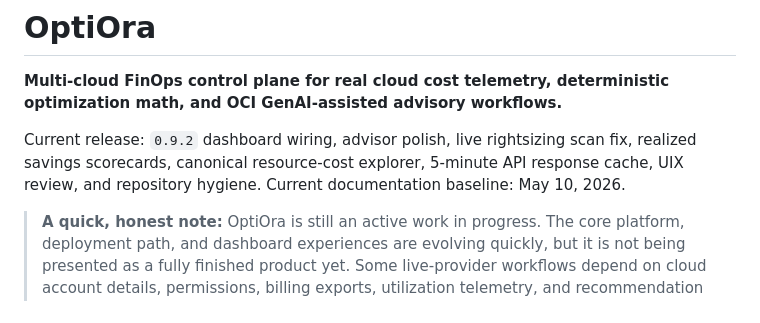
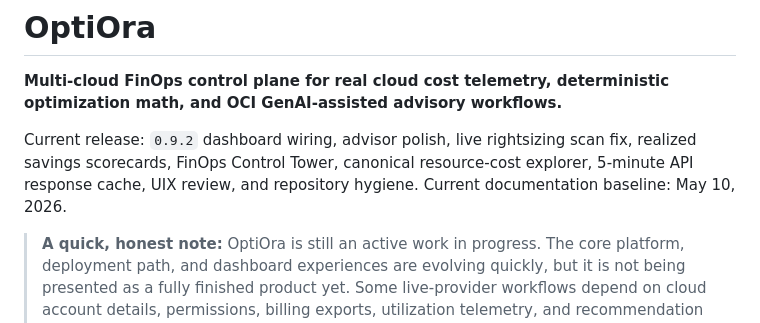
Before and after one commit to leandro-michelino/optiora, a Markdown page: README.md, the part around the change. Rendered like a GitHub page.

Commit message:
docs: align github release metadata

```diff
--- a/README.md
+++ b/README.md
@@ -2,7 +2,7 @@
 
 **Multi-cloud FinOps control plane for real cloud cost telemetry, deterministic optimization math, and OCI GenAI-assisted advisory workflows.**
 
-Current release: `0.9.2` dashboard wiring, advisor polish, live rightsizing scan fix, realized savings scorecards, canonical resource-cost explorer, 5-minute API response cache, UIX review, and repository hygiene.
+Current release: `0.9.2` dashboard wiring, advisor polish, live rightsizing scan fix, realized savings scorecards, FinOps Control Tower, canonical resource-cost explorer, 5-minute API response cache, UIX review, and repository hygiene.
 Current documentation baseline: May 10, 2026.
 
 > **A quick, honest note:** OptiOra is still an active work in progress. The core platform, deployment path, and dashboard experiences are evolving quickly, but it is not being presented as a fully finished product yet. Some live-provider workflows depend on cloud account details, permissions, billing exports, utilization telemetry, and recommendation APIs that are not all available in my current test environments across every provider. If you are interested in running a real pilot, validating it with your cloud data, or shaping the next set of features, please get in touch.
```
Also changed, not shown: RELEASE_NOTES.md (+1 -1 lines).
